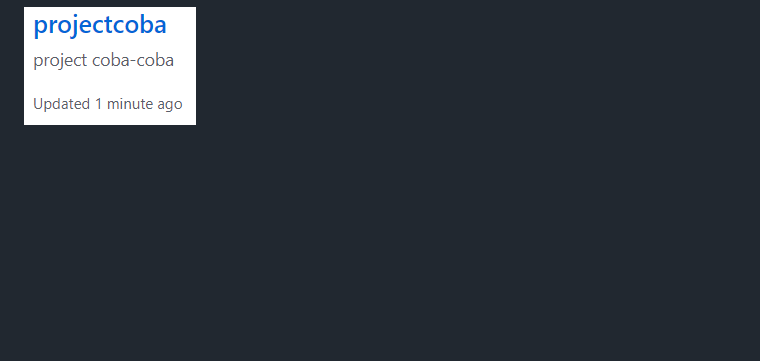
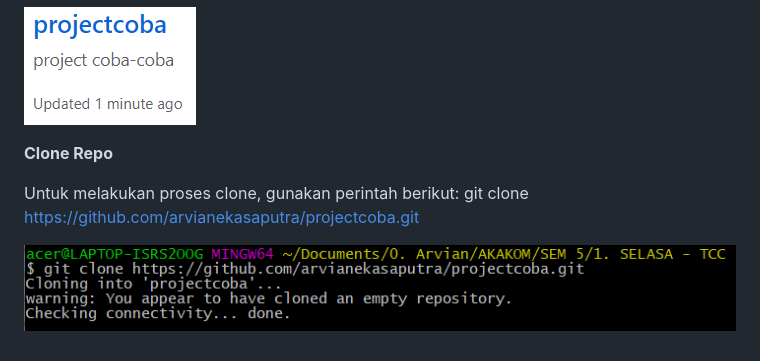
Before and after one commit to arvianekasaputra/tcc, a Markdown page: minggu-02/README.md, the part around the change printed below. GitHub-like rendering; pictures changed too: minggu-02/7.png (added); blank space fills up the shorter version.

Commit message:
commit pert2-3

```diff
--- a/minggu-02/README.md
+++ b/minggu-02/README.md
@@ -40,3 +41,10 @@ ________________________________________
 3.  Klik Create Repository
 
 ![enam](6.png)
+
+
+**Clone Repo**
+
+Untuk melakukan proses clone, gunakan perintah berikut: git clone https://github.com/arvianekasaputra/projectcoba.git
+
+![tujuh](7.png)
```
Also changed, not shown: other parts of minggu-02/README.md (+1 -0 lines), minggu-02/8.PNG (added).
